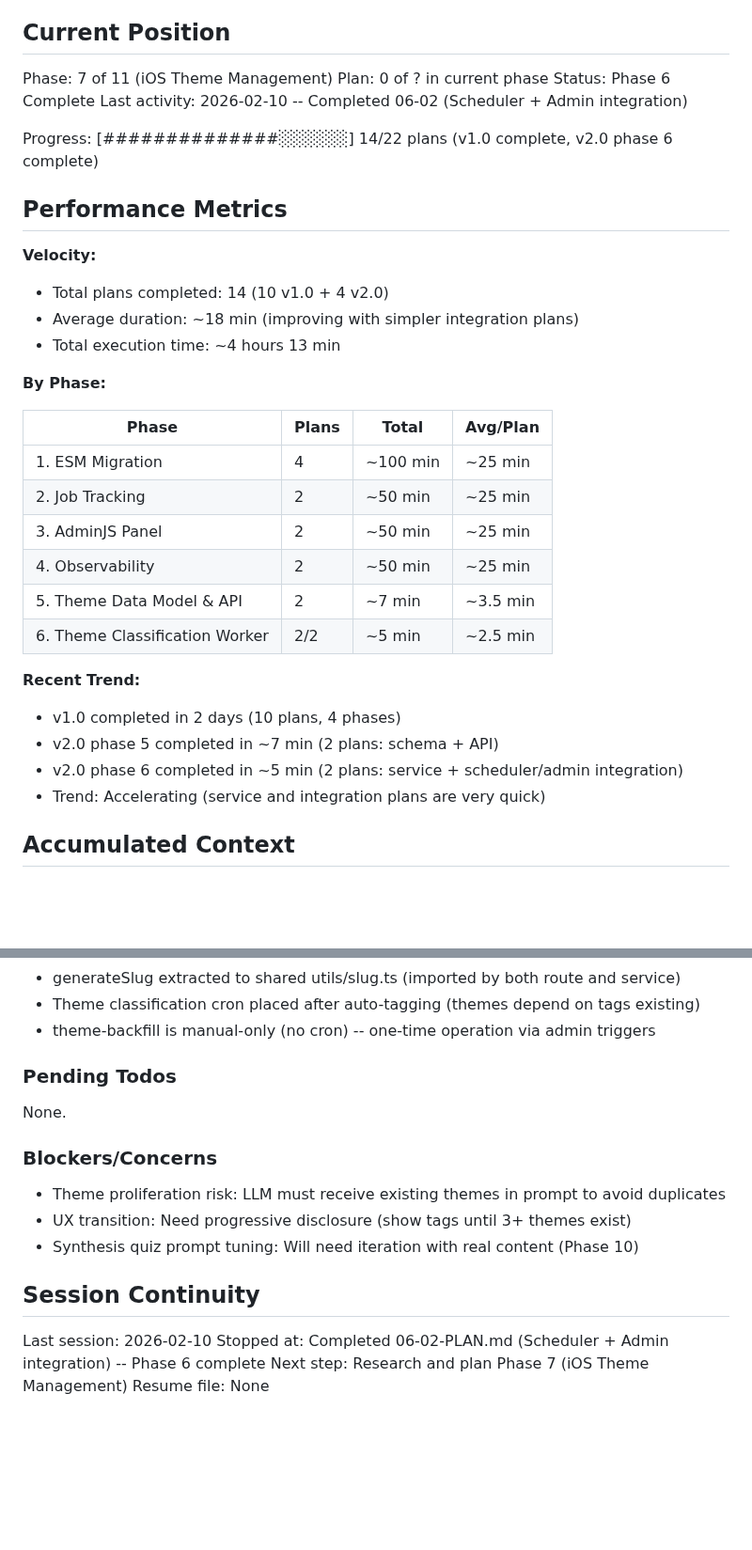
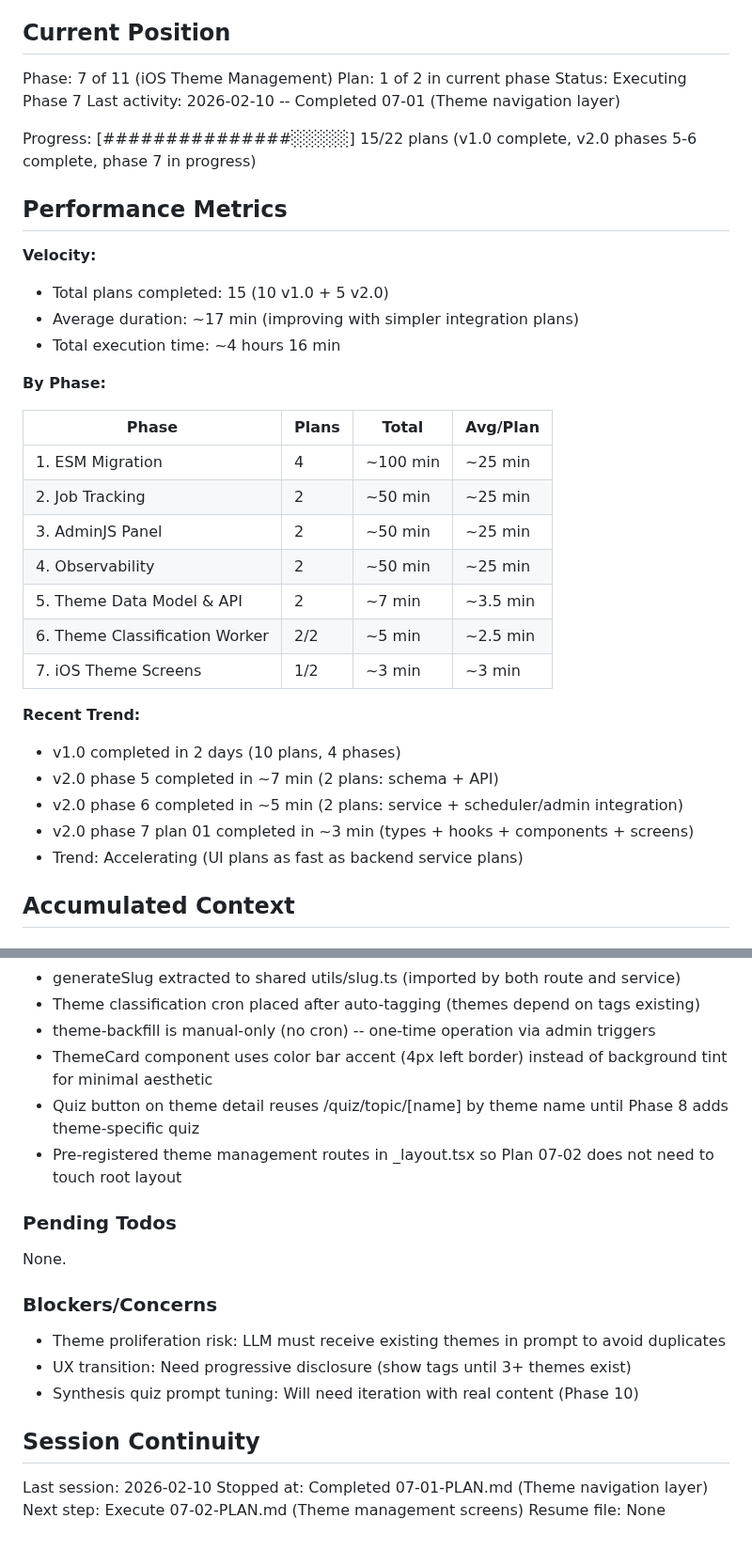
Before and after one commit to fysnerd/Remember, a Markdown page: .planning/STATE.md, 2 parts joined by grey strips. Shown at 94% size. Drawn GitHub-style; blank space fills up the shorter version.

Commit message:
docs(07-01): complete theme navigation layer plan
- Create 07-01-SUMMARY.md with execution results
- Update STATE.md with position, decisions, metrics

```diff
--- a/.planning/STATE.md
+++ b/.planning/STATE.md
@@ -10,18 +10,18 @@ See: .planning/PROJECT.md (updated 2026-02-10)
 ## Current Position
 
 Phase: 7 of 11 (iOS Theme Management)
-Plan: 0 of ? in current phase
-Status: Phase 6 Complete
-Last activity: 2026-02-10 -- Completed 06-02 (Scheduler + Admin integration)
+Plan: 1 of 2 in current phase
+Status: Executing Phase 7
+Last activity: 2026-02-10 -- Completed 07-01 (Theme navigation layer)
 
-Progress: [##############░░░░░░] 14/22 plans (v1.0 complete, v2.0 phase 6 complete)
+Progress: [###############░░░░░] 15/22 plans (v1.0 complete, v2.0 phases 5-6 complete, phase 7 in progress)
 
 ## Performance Metrics
 
 **Velocity:**
-- Total plans completed: 14 (10 v1.0 + 4 v2.0)
-- Average duration: ~18 min (improving with simpler integration plans)
-- Total execution time: ~4 hours 13 min
+- Total plans completed: 15 (10 v1.0 + 5 v2.0)
+- Average duration: ~17 min (improving with simpler integration plans)
+- Total execution time: ~4 hours 16 min
 
 **By Phase:**
 
@@ -33,12 +33,14 @@ Progress: [##############░░░░░░] 14/22 plans (v1.0 complete, v2.0 ph
 | 4. Observability | 2 | ~50 min | ~25 min |
 | 5. Theme Data Model & API | 2 | ~7 min | ~3.5 min |
 | 6. Theme Classification Worker | 2/2 | ~5 min | ~2.5 min |
+| 7. iOS Theme Screens | 1/2 | ~3 min | ~3 min |
 
 **Recent Trend:**
 - v1.0 completed in 2 days (10 plans, 4 phases)
 - v2.0 phase 5 completed in ~7 min (2 plans: schema + API)
 - v2.0 phase 6 completed in ~5 min (2 plans: service + scheduler/admin integration)
-- Trend: Accelerating (service and integration plans are very quick)
+- v2.0 phase 7 plan 01 completed in ~3 min (types + hooks + components + screens)
+- Trend: Accelerating (UI plans as fast as backend service plans)
 
 ## Accumulated Context
 
@@ -65,6 +67,9 @@ Recent decisions affecting current work:
 - generateSlug extracted to shared utils/slug.ts (imported by both route and service)
 - Theme classification cron placed after auto-tagging (themes depend on tags existing)
 - theme-backfill is manual-only (no cron) -- one-time operation via admin triggers
+- ThemeCard component uses color bar accent (4px left border) instead of background tint for minimal aesthetic
+- Quiz button on theme detail reuses /quiz/topic/[name] by theme name until Phase 8 adds theme-specific quiz
+- Pre-registered theme management routes in _layout.tsx so Plan 07-02 does not need to touch root layout
 
 ### Pending Todos
 
@@ -79,6 +84,6 @@ None.
 ## Session Continuity
 
 Last session: 2026-02-10
-Stopped at: Completed 06-02-PLAN.md (Scheduler + Admin integration) -- Phase 6 complete
-Next step: Research and plan Phase 7 (iOS Theme Management)
+Stopped at: Completed 07-01-PLAN.md (Theme navigation layer)
+Next step: Execute 07-02-PLAN.md (Theme management screens)
 Resume file: None
```
Also changed, not shown: 1 other file.
